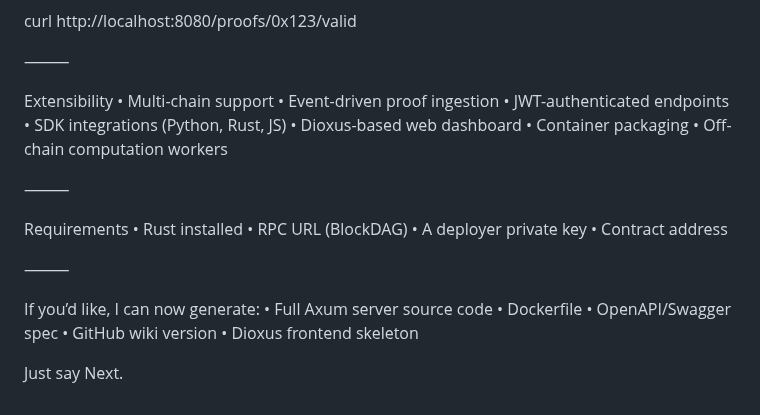
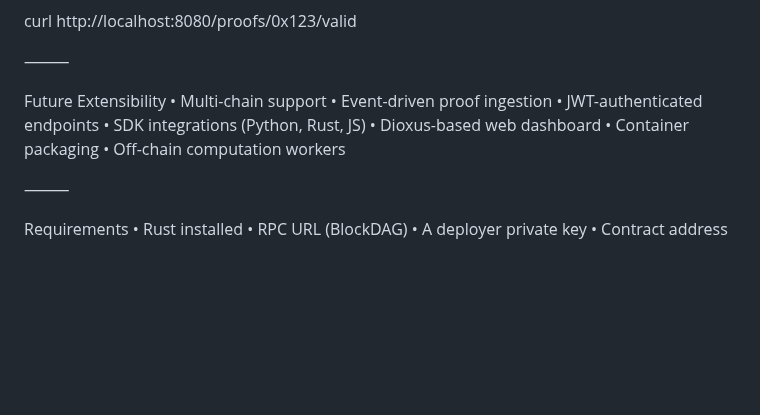
Before and after one commit to veeringman/veriCortex, a Markdown page: src/api/README.md, the part around one of its changes. Drawn GitHub-style; blank space fills up the shorter version.

Commit message:
Revise README for API server and future extensibilityIn
Updated the README to reflect changes in API features and future plans.

```diff
--- a/src/api/README.md
+++ b/src/api/README.md
@@ -190,7 +189,7 @@ curl http://localhost:8080/proofs/0x123/valid
 
 ⸻
 
-Extensibility
+Future Extensibility
 	•	Multi-chain support
 	•	Event-driven proof ingestion
 	•	JWT-authenticated endpoints
@@ -206,14 +205,3 @@ Requirements
 	•	RPC URL (BlockDAG)
 	•	A deployer private key
 	•	Contract address
-
-⸻
-
-If you’d like, I can now generate:
-	•	Full Axum server source code
-	•	Dockerfile
-	•	OpenAPI/Swagger spec
-	•	GitHub wiki version
-	•	Dioxus frontend skeleton
-
-Just say Next.
```
Also changed, not shown: other parts of src/api/README.md (+1 -2 lines).
